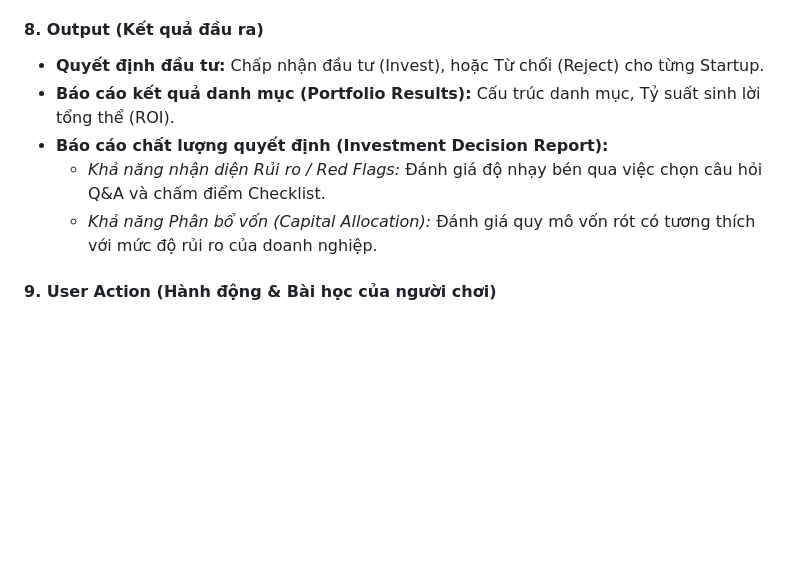
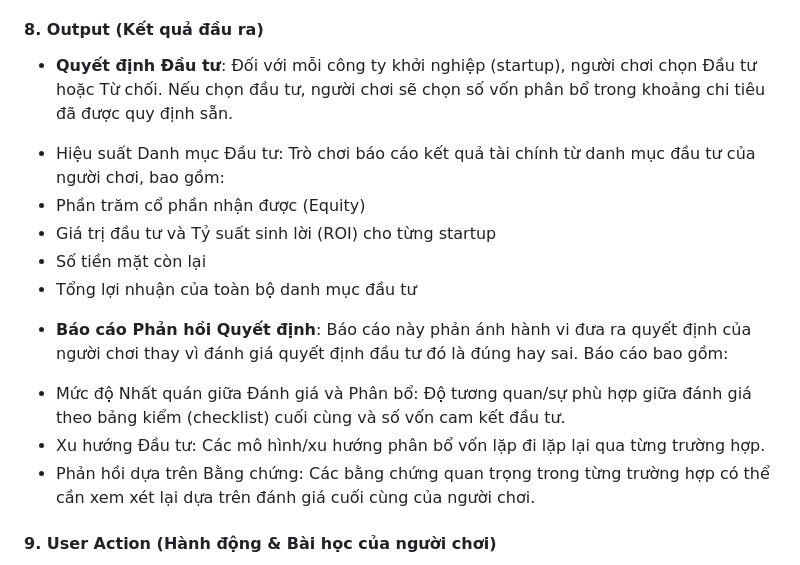
Before and after one commit to FTU-Legacy-63/G01, a Markdown page: Week 4/PROJECT LOGIC CHAIN.md, the part around the change. Rendered like a GitHub page; blank space fills up the shorter version.

```diff
--- a/Week 4/PROJECT LOGIC CHAIN.md
+++ b/Week 4/PROJECT LOGIC CHAIN.md
@@ -45,11 +45,17 @@
 
 #### **8\. Output (Kết quả đầu ra)**
 
-- **Quyết định đầu tư:** Chấp nhận đầu tư (Invest), hoặc Từ chối (Reject) cho từng Startup.
-- **Báo cáo kết quả danh mục (Portfolio Results):** Cấu trúc danh mục, Tỷ suất sinh lời tổng thể (ROI).
-- **Báo cáo chất lượng quyết định (Investment Decision Report):**
-  * *Khả năng nhận diện Rủi ro / Red Flags:* Đánh giá độ nhạy bén qua việc chọn câu hỏi Q\&A và chấm điểm Checklist.
-  * *Khả năng Phân bổ vốn (Capital Allocation):* Đánh giá quy mô vốn rót có tương thích với mức độ rủi ro của doanh nghiệp.
+- **Quyết định Đầu tư**: Đối với mỗi công ty khởi nghiệp (startup), người chơi chọn Đầu tư hoặc Từ chối. Nếu chọn đầu tư, người chơi sẽ chọn số vốn phân bổ trong khoảng chi tiêu đã được quy định sẵn.
++ Hiệu suất Danh mục Đầu tư: Trò chơi báo cáo kết quả tài chính từ danh mục đầu tư của người chơi, bao gồm:
++ Phần trăm cổ phần nhận được (Equity)
++ Giá trị đầu tư và Tỷ suất sinh lời (ROI) cho từng startup
++ Số tiền mặt còn lại
++ Tổng lợi nhuận của toàn bộ danh mục đầu tư
+
+- **Báo cáo Phản hồi Quyết định**: Báo cáo này phản ánh hành vi đưa ra quyết định của người chơi thay vì đánh giá quyết định đầu tư đó là đúng hay sai. Báo cáo bao gồm:
++ Mức độ Nhất quán giữa Đánh giá và Phân bổ: Độ tương quan/sự phù hợp giữa đánh giá theo bảng kiểm (checklist) cuối cùng và số vốn cam kết đầu tư.
++ Xu hướng Đầu tư: Các mô hình/xu hướng phân bổ vốn lặp đi lặp lại qua từng trường hợp.
++ Phản hồi dựa trên Bằng chứng: Các bằng chứng quan trọng trong từng trường hợp có thể cần xem xét lại dựa trên đánh giá cuối cùng của người chơi.
 
 #### **9\. User Action (Hành động & Bài học của người chơi)**
 
```
